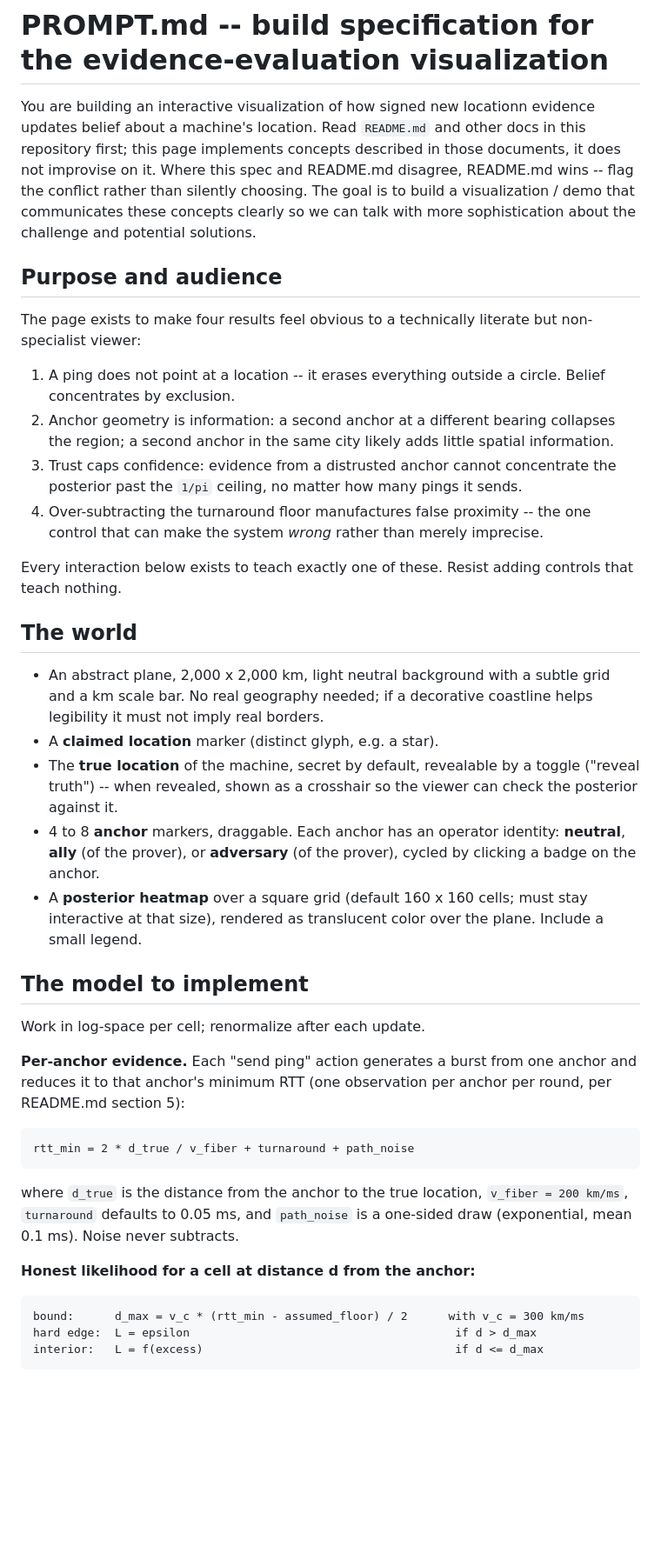
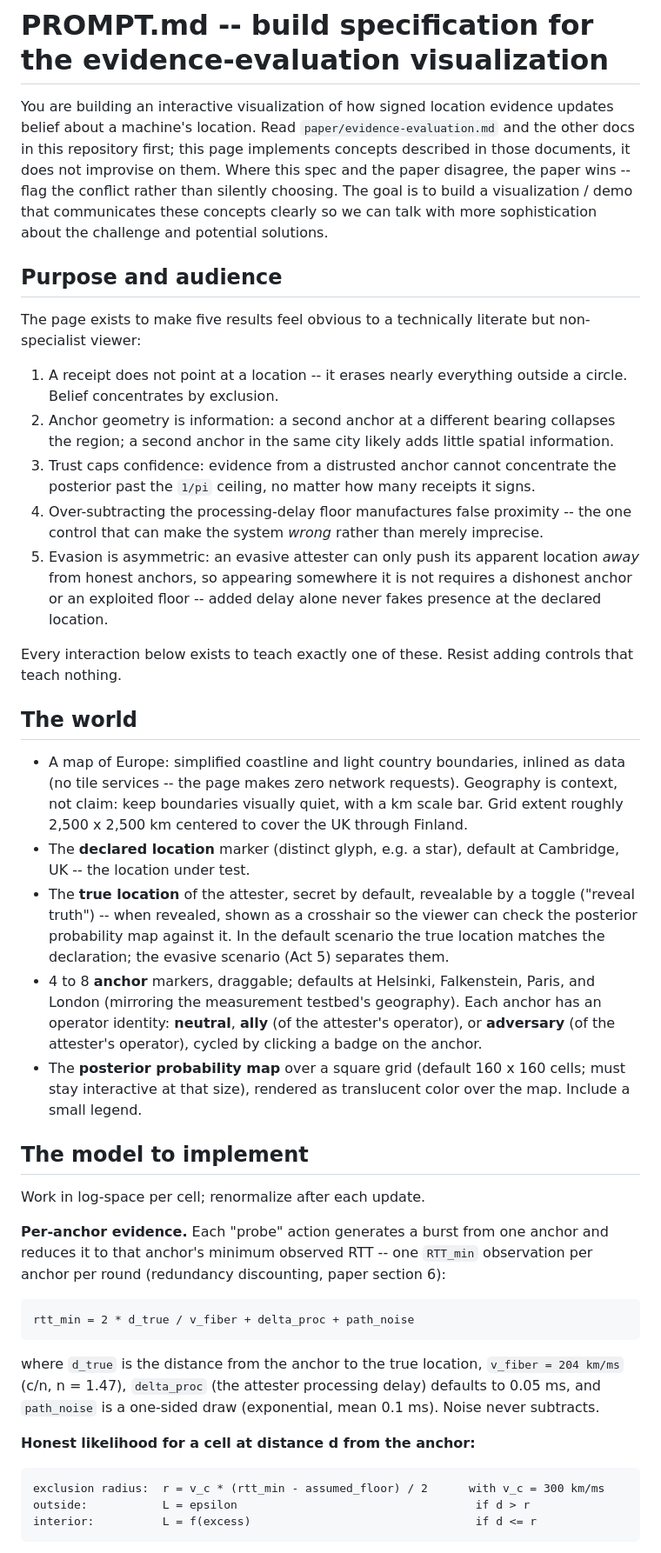
Before and after one commit to Sophia-Systems/location-evidence-evals, a Markdown page: PROMPT.md, the part around one of its changes. Shown at 87% size. Drawn GitHub-style; blank space fills up the shorter version.

````diff
--- a/PROMPT.md
+++ b/PROMPT.md
@@ -1,43 +1,44 @@
 # PROMPT.md -- build specification for the evidence-evaluation visualization
 
-You are building an interactive visualization of how signed new locationn evidence updates belief about a machine's location. Read `README.md` and other docs in this repository first; this page implements concepts described in those documents, it does not improvise on it. Where this spec and README.md disagree, README.md wins -- flag the conflict rather than silently choosing. The goal is to build a visualization / demo that communicates these concepts clearly so we can talk with more sophistication about the challenge and potential solutions.
+You are building an interactive visualization of how signed location evidence updates belief about a machine's location. Read `paper/evidence-evaluation.md` and the other docs in this repository first; this page implements concepts described in those documents, it does not improvise on them. Where this spec and the paper disagree, the paper wins -- flag the conflict rather than silently choosing. The goal is to build a visualization / demo that communicates these concepts clearly so we can talk with more sophistication about the challenge and potential solutions.
 
 ## Purpose and audience
 
-The page exists to make four results feel obvious to a technically literate but non-specialist viewer:
+The page exists to make five results feel obvious to a technically literate but non-specialist viewer:
 
-1. A ping does not point at a location -- it erases everything outside a circle. Belief concentrates by exclusion.
+1. A receipt does not point at a location -- it erases nearly everything outside a circle. Belief concentrates by exclusion.
 2. Anchor geometry is information: a second anchor at a different bearing collapses the region; a second anchor in the same city likely adds little spatial information.
-3. Trust caps confidence: evidence from a distrusted anchor cannot concentrate the posterior past the `1/pi` ceiling, no matter how many pings it sends.
-4. Over-subtracting the turnaround floor manufactures false proximity -- the one control that can make the system *wrong* rather than merely imprecise.
+3. Trust caps confidence: evidence from a distrusted anchor cannot concentrate the posterior past the `1/pi` ceiling, no matter how many receipts it signs.
+4. Over-subtracting the processing-delay floor manufactures false proximity -- the one control that can make the system *wrong* rather than merely imprecise.
+5. Evasion is asymmetric: an evasive attester can only push its apparent location *away* from honest anchors, so appearing somewhere it is not requires a dishonest anchor or an exploited floor -- added delay alone never fakes presence at the declared location.
 
 Every interaction below exists to teach exactly one of these. Resist adding controls that teach nothing.
 
 ## The world
 
-- An abstract plane, 2,000 x 2,000 km, light neutral background with a subtle grid and a km scale bar. No real geography needed; if a decorative coastline helps legibility it must not imply real borders.
-- A **claimed location** marker (distinct glyph, e.g. a star).
-- The **true location** of the machine, secret by default, revealable by a toggle ("reveal truth") -- when revealed, shown as a crosshair so the viewer can check the posterior against it.
-- 4 to 8 **anchor** markers, draggable. Each anchor has an operator identity: **neutral**, **ally** (of the prover), or **adversary** (of the prover), cycled by clicking a badge on the anchor.
-- A **posterior heatmap** over a square grid (default 160 x 160 cells; must stay interactive at that size), rendered as translucent color over the plane. Include a small legend.
+- A map of Europe: simplified coastline and light country boundaries, inlined as data (no tile services -- the page makes zero network requests). Geography is context, not claim: keep boundaries visually quiet, with a km scale bar. Grid extent roughly 2,500 x 2,500 km centered to cover the UK through Finland.
+- The **declared location** marker (distinct glyph, e.g. a star), default at Cambridge, UK -- the location under test.
+- The **true location** of the attester, secret by default, revealable by a toggle ("reveal truth") -- when revealed, shown as a crosshair so the viewer can check the posterior probability map against it. In the default scenario the true location matches the declaration; the evasive scenario (Act 5) separates them.
+- 4 to 8 **anchor** markers, draggable; defaults at Helsinki, Falkenstein, Paris, and London (mirroring the measurement testbed's geography). Each anchor has an operator identity: **neutral**, **ally** (of the attester's operator), or **adversary** (of the attester's operator), cycled by clicking a badge on the anchor.
+- The **posterior probability map** over a square grid (default 160 x 160 cells; must stay interactive at that size), rendered as translucent color over the map. Include a small legend.
 
 ## The model to implement
 
 Work in log-space per cell; renormalize after each update.
 
-**Per-anchor evidence.** Each "send ping" action generates a burst from one anchor and reduces it to that anchor's minimum RTT (one observation per anchor per round, per README.md section 5):
+**Per-anchor evidence.** Each "probe" action generates a burst from one anchor and reduces it to that anchor's minimum observed RTT -- one `RTT_min` observation per anchor per round (redundancy discounting, paper section 6):
 
 ```
-rtt_min = 2 * d_true / v_fiber + turnaround + path_noise
+rtt_min = 2 * d_true / v_fiber + delta_proc + path_noise
 ```
 
-where `d_true` is the distance from the anchor to the true location, `v_fiber = 200 km/ms`, `turnaround` defaults to 0.05 ms, and `path_noise` is a one-sided draw (exponential, mean 0.1 ms). Noise never subtracts.
+where `d_true` is the distance from the anchor to the true location, `v_fiber = 204 km/ms` (c/n, n = 1.47), `delta_proc` (the attester processing delay) defaults to 0.05 ms, and `path_noise` is a one-sided draw (exponential, mean 0.1 ms). Noise never subtracts.
 
 **Honest likelihood for a cell at distance d from the anchor:**
 
 ```
-bound:      d_max = v_c * (rtt_min - assumed_floor) / 2      with v_c = 300 km/ms
-hard edge:  L = epsilon                                       if d > d_max
-interior:   L = f(excess)                                     if d <= d_max
+exclusion radius:  r = v_c * (rtt_min - assumed_floor) / 2      with v_c = 300 km/ms
+outside:           L = epsilon                                   if d > r
+interior:          L = f(excess)                                 if d <= r
 ```
 
````
Also changed, not shown: other parts of PROMPT.md (+24 -18 lines), open-questions.md (+21 -13 lines).
